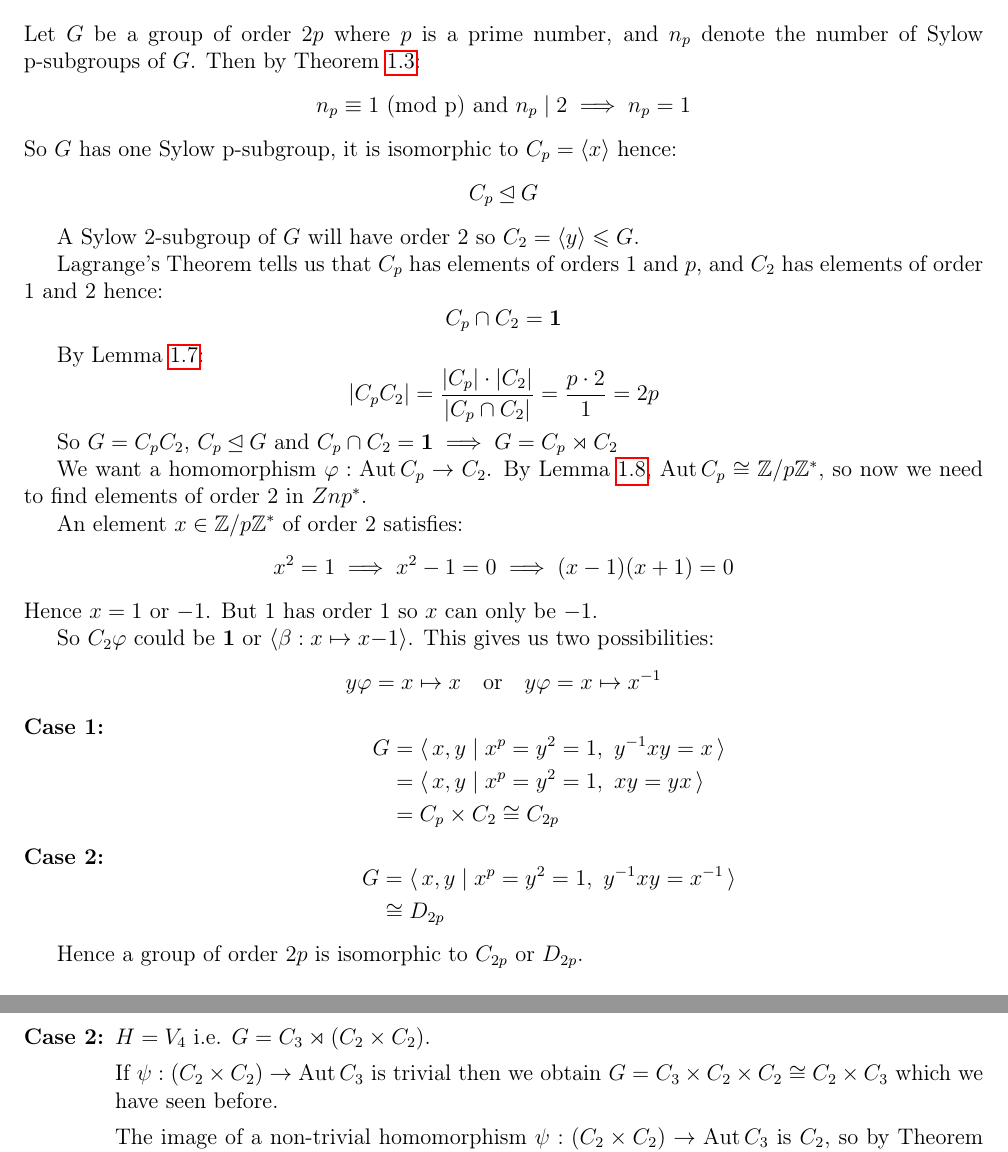
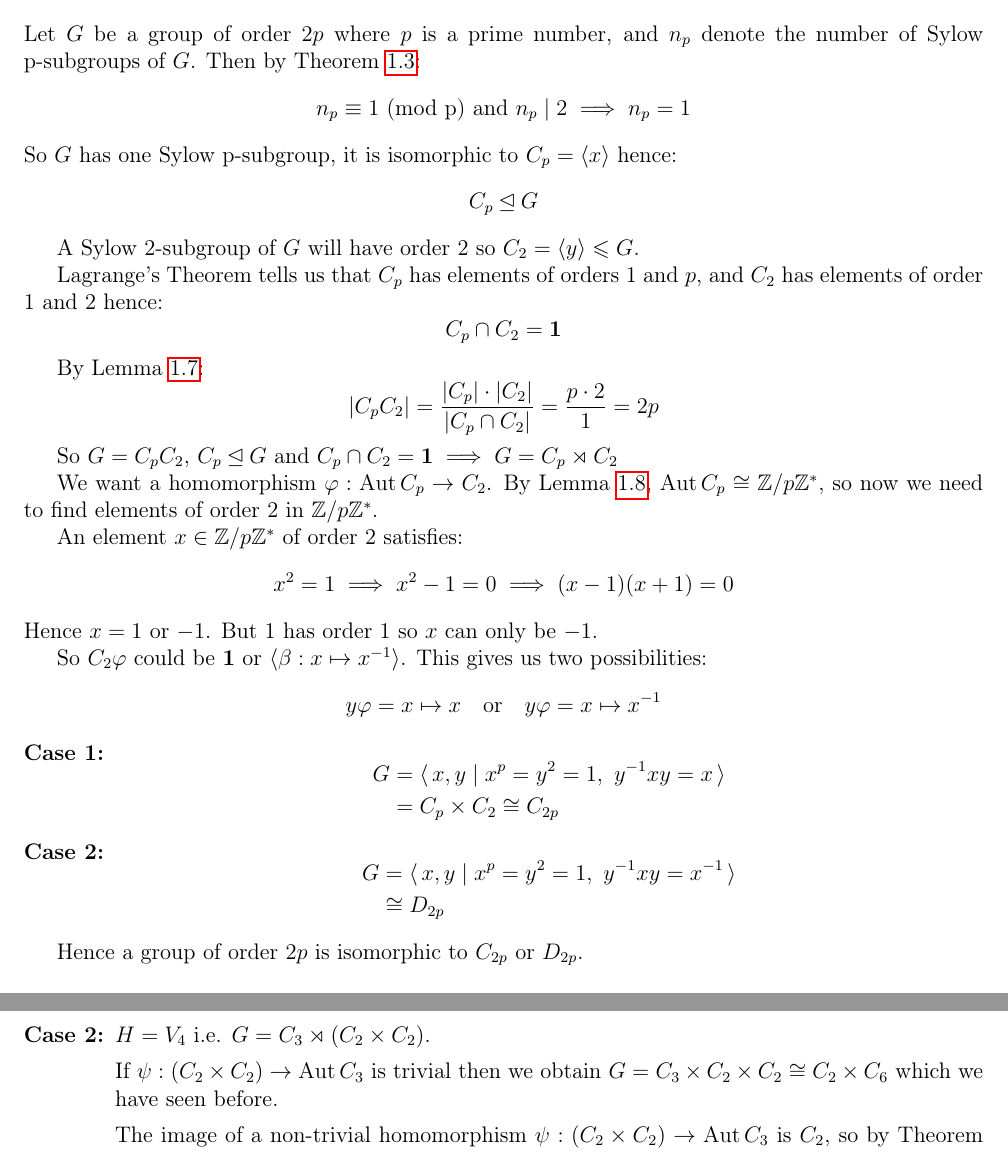
Before and after one commit to Bodleum/dissertation, a LaTeX document (dis.tex): two parts of pages 3 and 5 of 5, joined at a grey line, cut so that both start at the same text. Compiled offline with pdfLaTeX.

Commit message:
Minor corrections

```diff
--- a/dis.tex
+++ b/dis.tex
@@ -219,14 +220,14 @@ So \(G = C_p C_2\), \(C_p \unlhd G\) and \(C_p \cap C_2 = \bm{1} \implies G =
 C_p \rtimes C_2\)
 
 We want a homomorphism \(\varphi:\Aut{C_p} \to C_2\).
-By Lemma \ref{lem:aut}, \(\Aut{C_p} \cong \Zn{p}^*\), so now we need to find elements of order 2 in \(Zn{p}^*\).
+By Lemma \ref{lem:aut}, \(\Aut{C_p} \cong \Zn{p}^*\), so now we need to find elements of order 2 in \(\Zn{p}^*\).
 
 An element \(x \in \Zn{p}^*\) of order 2 satisfies:
 \[x^2 = 1 \implies x^2 - 1 = 0 \implies (x-1)(x+1) = 0\]
 Hence \(x = 1\) or \(-1\).
 But 1 has order 1 so \(x\) can only be \(-1\).
 
-So \(C_2\varphi\) could be \(\bm{1}\) or \(\langle \beta:x \mapsto x{-1}
+So \(C_2\varphi\) could be \(\bm{1}\) or \(\langle \beta:x \mapsto x^{-1}
 \rangle\). This gives us two possibilities:
 \[y\varphi = x \mapsto x \quad \text{or} \quad y\varphi = x \mapsto x^{-1}\]
 
@@ -235,7 +236,6 @@ So \(C_2\varphi\) could be \(\bm{1}\) or \(\langle \beta:x \mapsto x{-1}
         \begin{equation*}
         \begin{aligned}
             G &= \langle\, x, y \mid x^p = y^2 = 1,\ y^{-1}xy = x \,\rangle \\
-            &=\langle\, x, y \mid x^p = y^2 = 1,\ xy = yx \,\rangle \\
             &= C_p \times C_2 \cong C_{2p}
         \end{aligned}
         \end{equation*}
@@ -334,7 +334,7 @@ If we instead consider \(G\) where \(C_3 \unlhd G\), i.e. \(G = C_3 \rtimes H\),
     \item \(H = V_4\) i.e. \(G = C_3 \rtimes (C_2 \times C_2)\).
 
         If \(\psi:(C_2 \times C_2) \to \Aut{C_3}\) is trivial then we obtain
-        \(G = C_3 \times C_2 \times C_2 \cong C_2 \times C_3\) which we have
+        \(G = C_3 \times C_2 \times C_2 \cong C_2 \times C_6\) which we have
         seen before.
 
         The image of a non-trivial homomorphism \(\psi:(C_2 \times C_2) \to
```
Also changed, not shown: dis.pdf, ir.pdf, dis.tex (13 more changed lines), 3 other files.
